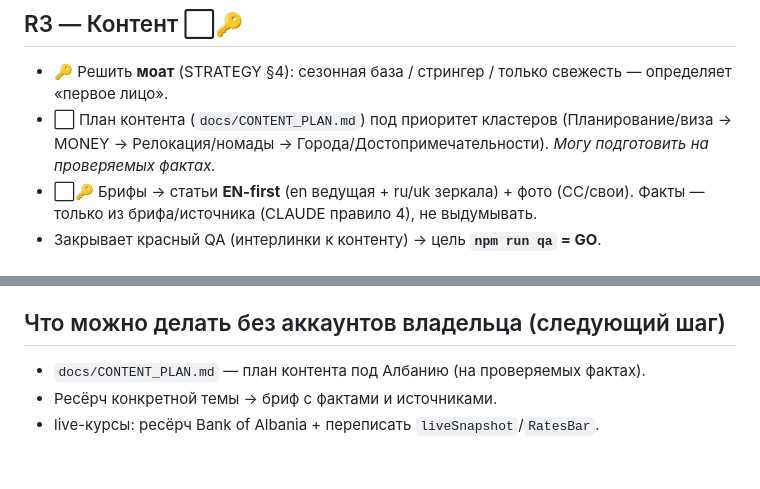
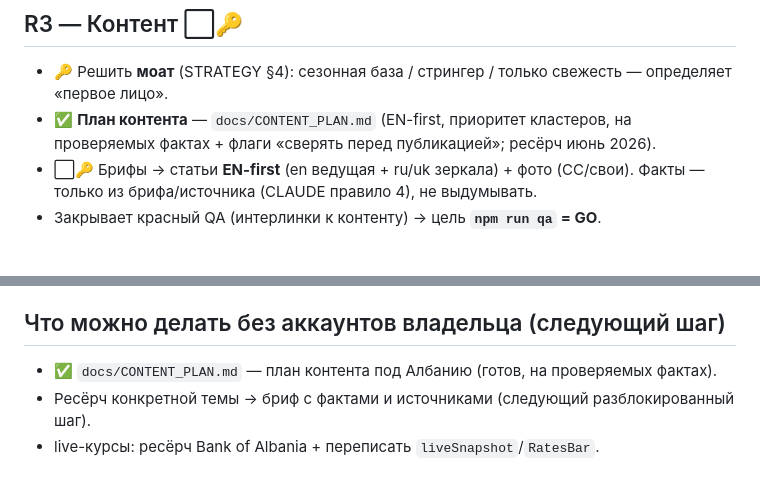
Before and after one commit to sashakobtsev21-stack/albania-site, a Markdown page: ROADMAP.md, 2 parts joined by grey strips. Rendered like a GitHub page.

```diff
--- a/ROADMAP.md
+++ b/ROADMAP.md
@@ -47,7 +47,7 @@ hero-фото на главной (сейчас грузинские в `src/ass
 
 ## R3 — Контент ⬜🔑
 - 🔑 Решить **моат** (STRATEGY §4): сезонная база / стрингер / только свежесть — определяет «первое лицо».
-- ⬜ План контента (`docs/CONTENT_PLAN.md`) под приоритет кластеров (Планирование/виза → MONEY → Релокация/номады → Города/Достопримечательности). *Могу подготовить на проверяемых фактах.*
+- ✅ **План контента** — `docs/CONTENT_PLAN.md` (EN-first, приоритет кластеров, на проверяемых фактах + флаги «сверять перед публикацией»; ресёрч июнь 2026).
 - ⬜🔑 Брифы → статьи **EN-first** (en ведущая + ru/uk зеркала) + фото (CC/свои). Факты — только из брифа/источника (CLAUDE правило 4), не выдумывать.
 - Закрывает красный QA (интерлинки к контенту) → цель **`npm run qa` = GO**.
 
@@ -67,6 +67,6 @@ hero-фото на главной (сейчас грузинские в `src/ass
 4. **Валюта live-курсов**, **маппинг партнёрок** — конфиг-решения.
 
 ## Что можно делать без аккаунтов владельца (следующий шаг)
-- `docs/CONTENT_PLAN.md` — план контента под Албанию (на проверяемых фактах).
-- Ресёрч конкретной темы → бриф с фактами и источниками.
+- ✅ `docs/CONTENT_PLAN.md` — план контента под Албанию (готов, на проверяемых фактах).
+- Ресёрч конкретной темы → бриф с фактами и источниками (следующий разблокированный шаг).
 - live-курсы: ресёрч Bank of Albania + переписать `liveSnapshot`/`RatesBar`.
```
Also changed, not shown: docs/CONTENT_PLAN.md (added, +210 -0 lines).
